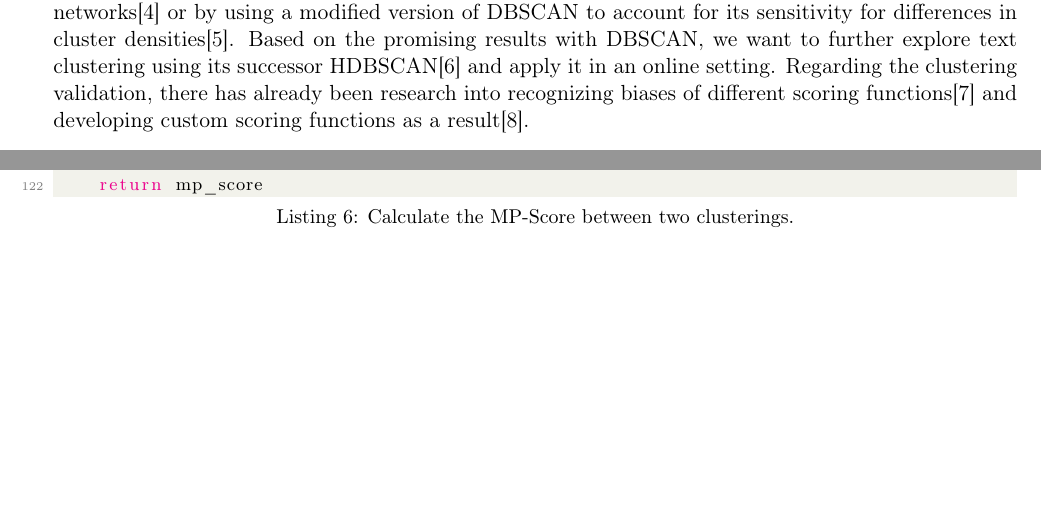
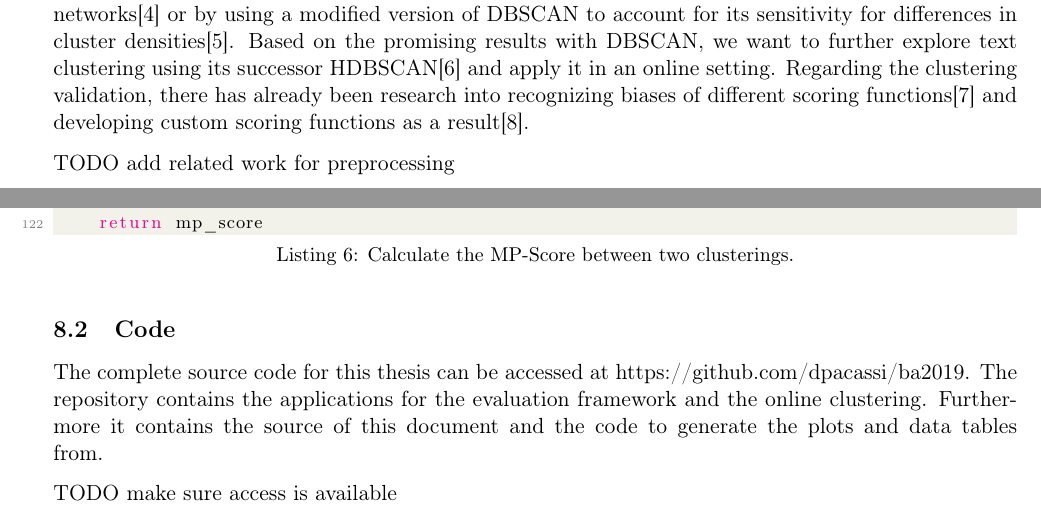
Before and after one commit to dpacassi/dynamic-event-detection-in-data-streams, a LaTeX thesis (doc/thesis.tex, which reads doc/2_related_work.tex, doc/8_appendix.tex): two parts of pages 8 and 49 of 49, joined at a grey line, cut so that both start at the same text, the shorter picture padded with empty space. Compiled offline with pdfLaTeX.

Commit message:
Add link to source

```diff
--- a/doc/2_related_work.tex
+++ b/doc/2_related_work.tex
@@ -16,3 +16,5 @@ using its successor HDBSCAN\cite{McInnes2017} and apply it in an online setting.
 Regarding the clustering validation, there has already been research into recognizing biases
 of different scoring functions\cite{Wu:2009:ARM:1557019.1557115}
 and developing custom scoring functions as a result\cite{gates2017comparing}.
+
+TODO add related work for preprocessing
--- a/doc/8_appendix.tex
+++ b/doc/8_appendix.tex
@@ -128,3 +128,11 @@ def calculate_weighted_average(unique_indices, true_clusters, predicted_clusters
 
     return mp_score
 \end{lstlisting}
+
+\subsection{Code}
+
+The complete source code for this thesis can be accessed at https://github.com/dpacassi/ba2019.
+The repository contains the applications for the evaluation framework and the online clustering.
+Furthermore it contains the source of this document and the code to generate the plots and data tables from.
+
+TODO make sure access is available
```
Also changed, not shown: doc/thesis.pdf.
